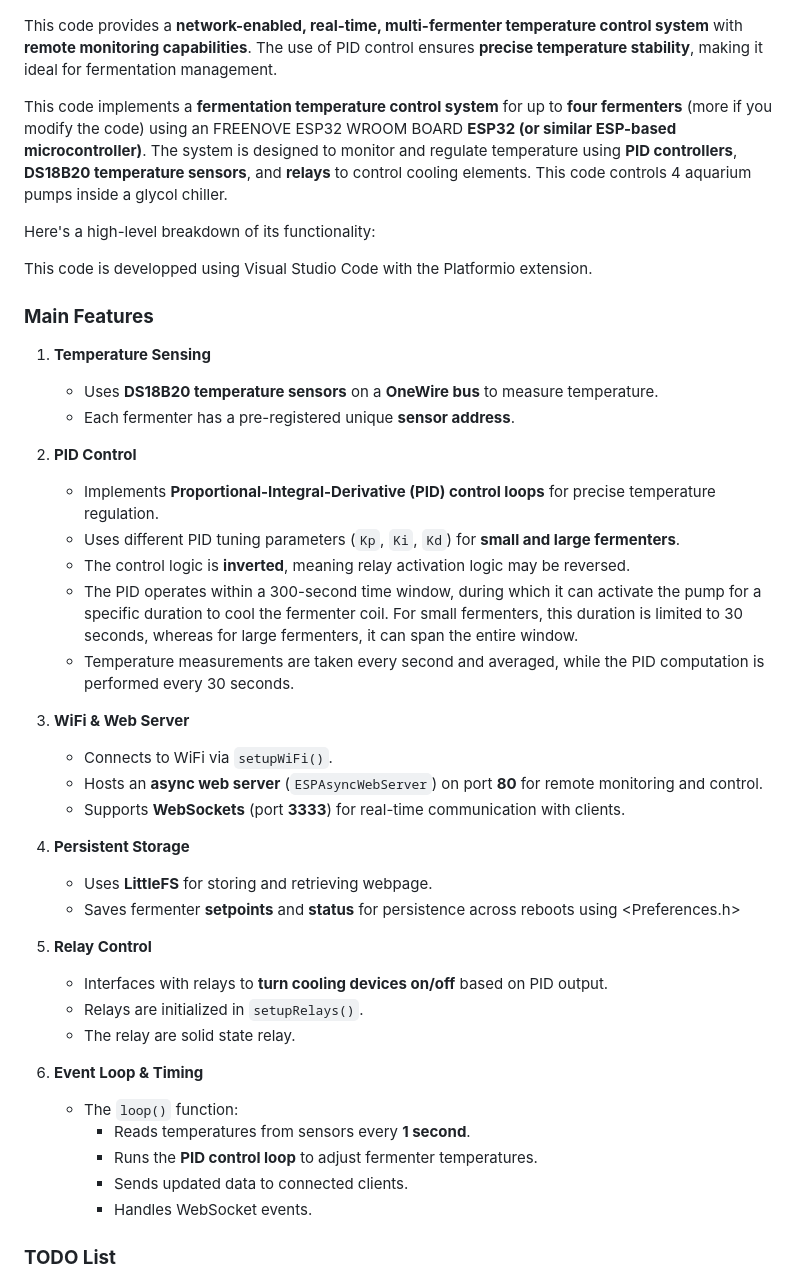
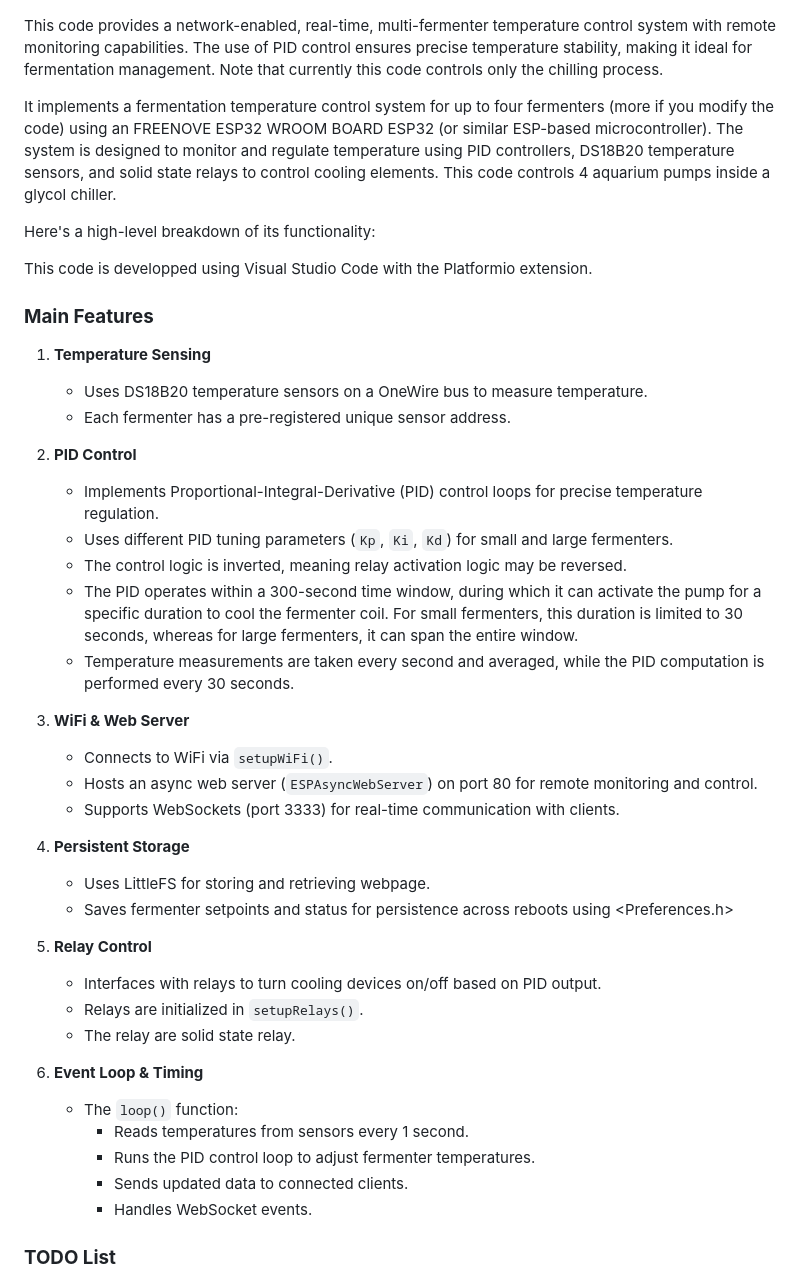
Before and after one commit to MichelGauvin/esp32_beer_ferm_ctrl, a Markdown page: README.md, the part around the change. GitHub-like rendering.

```diff
--- a/README.md
+++ b/README.md
@@ -1,9 +1,9 @@
 
 ![My Image](./doc/mikesbrewshop.png)
 
-This code provides a **network-enabled, real-time, multi-fermenter temperature control system** with **remote monitoring capabilities**. The use of PID control ensures **precise temperature stability**, making it ideal for fermentation management.
+This code provides a network-enabled, real-time, multi-fermenter temperature control system with remote monitoring capabilities. The use of PID control ensures precise temperature stability, making it ideal for fermentation management. Note that currently this code controls only the chilling process.
 
-This code implements a **fermentation temperature control system** for up to **four fermenters** (more if you modify the code) using an FREENOVE ESP32 WROOM BOARD **ESP32 (or similar ESP-based microcontroller)**. The system is designed to monitor and regulate temperature using **PID controllers**, **DS18B20 temperature sensors**, and **relays** to control cooling elements. This code controls 4 aquarium pumps inside a glycol chiller.
+It implements a fermentation temperature control system for up to four fermenters (more if you modify the code) using an FREENOVE ESP32 WROOM BOARD ESP32 (or similar ESP-based microcontroller). The system is designed to monitor and regulate temperature using PID controllers, DS18B20 temperature sensors, and solid state relays to control cooling elements. This code controls 4 aquarium pumps inside a glycol chiller.
 
 Here's a high-level breakdown of its functionality:
 
@@ -11,34 +11,34 @@ This code is developped using Visual Studio Code with the Platformio extension.
 
 ### **Main Features**
 1. **Temperature Sensing**
-   - Uses **DS18B20 temperature sensors** on a **OneWire bus** to measure temperature.
-   - Each fermenter has a pre-registered unique **sensor address**.
+   - Uses DS18B20 temperature sensors on a OneWire bus to measure temperature.
+   - Each fermenter has a pre-registered unique sensor address.
 
 2. **PID Control**
-   - Implements **Proportional-Integral-Derivative (PID) control loops** for precise temperature regulation.
-   - Uses different PID tuning parameters (`Kp`, `Ki`, `Kd`) for **small and large fermenters**.
-   - The control logic is **inverted**, meaning relay activation logic may be reversed.
+   - Implements Proportional-Integral-Derivative (PID) control loops for precise temperature regulation.
+   - Uses different PID tuning parameters (`Kp`, `Ki`, `Kd`) for small and large fermenters.
+   - The control logic is inverted, meaning relay activation logic may be reversed.
    - The PID operates within a 300-second time window, during which it can activate the pump for a specific duration to cool the fermenter coil. For small fermenters, this duration is limited to 30 seconds, whereas for large fermenters, it can span the entire window.
    - Temperature measurements are taken every second and averaged, while the PID computation is performed every 30 seconds.
 
 3. **WiFi & Web Server**
    - Connects to WiFi via `setupWiFi()`.
-   - Hosts an **async web server** (`ESPAsyncWebServer`) on port **80** for remote monitoring and control.
-   - Supports **WebSockets** (port **3333**) for real-time communication with clients.
+   - Hosts an async web server (`ESPAsyncWebServer`) on port 80 for remote monitoring and control.
+   - Supports WebSockets (port 3333) for real-time communication with clients.
 
 4. **Persistent Storage**
-   - Uses **LittleFS** for storing and retrieving webpage.
-   - Saves fermenter **setpoints** and **status** for persistence across reboots using <Preferences.h>
+   - Uses LittleFS for storing and retrieving webpage.
+   - Saves fermenter setpoints and status for persistence across reboots using <Preferences.h>
 
 5. **Relay Control**
-   - Interfaces with relays to **turn cooling devices on/off** based on PID output.
+   - Interfaces with relays to turn cooling devices on/off based on PID output.
    - Relays are initialized in `setupRelays()`.
    - The relay are solid state relay.
 
 6. **Event Loop & Timing**
    - The `loop()` function:
-     - Reads temperatures from sensors every **1 second**.
-     - Runs the **PID control loop** to adjust fermenter temperatures.
+     - Reads temperatures from sensors every 1 second.
+     - Runs the PID control loop to adjust fermenter temperatures.
      - Sends updated data to connected clients.
      - Handles WebSocket events.
 
```
